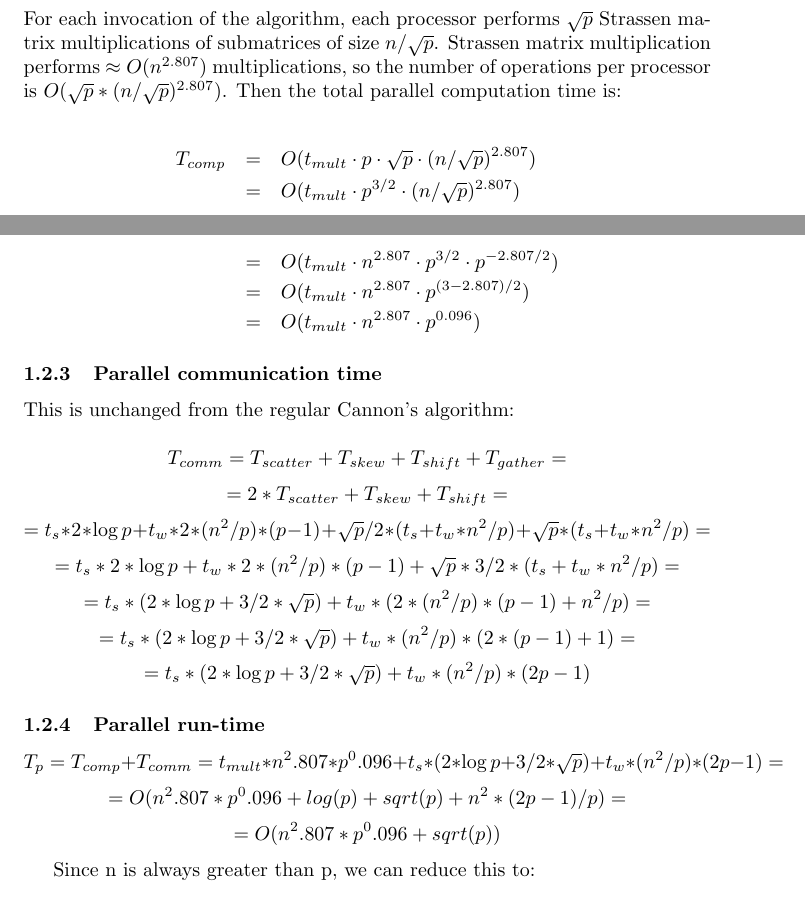
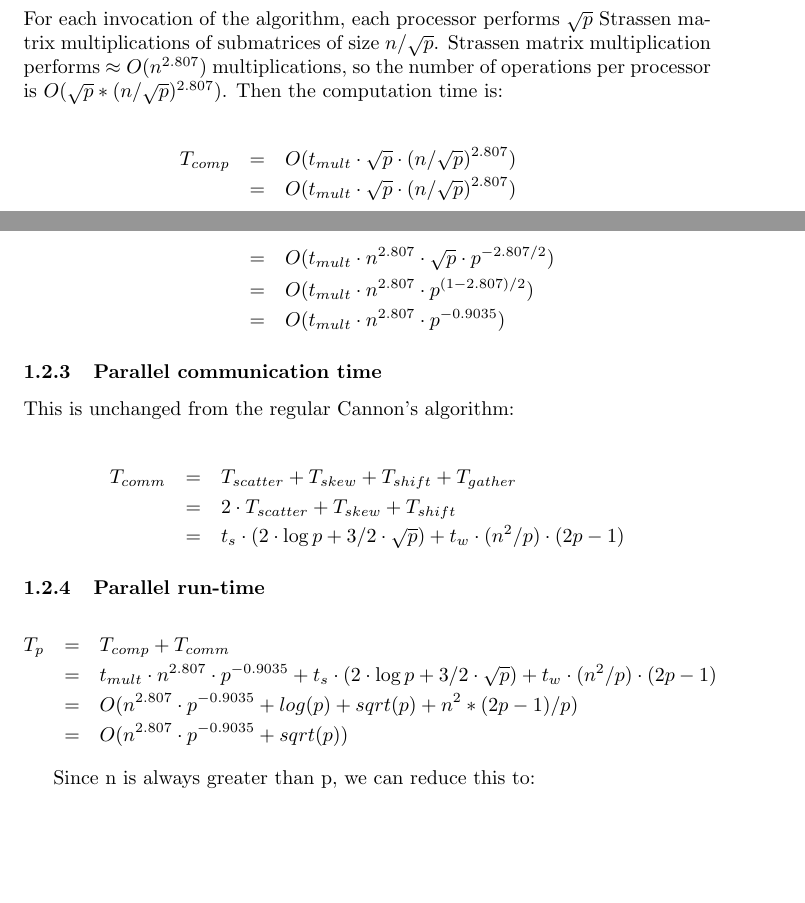
Before and after one commit to cstroe/PP-MM-A03, a LaTeX document (document.tex): two parts of pages 5 and 6 of 16, joined at a grey line, cut so that both start at the same text, the shorter picture padded with empty space. Compiled offline with pdfLaTeX; an older LaTeX class or package is replaced by its successor.

Commit message:
fixed comp time for cannon strasser

```diff
--- a/document.tex
+++ b/document.tex
@@ -192,38 +192,39 @@ $$Mp = O(n^3/p^{3/2} + n^2) = O(n^2 \cdot (n/p^(3/2) + 1)) = O(n^3/p^{3/2})$$
 For each invocation of the algorithm, each processor performs $\sqrt{p}$ Strassen
 matrix multiplications of submatrices of size $n/\sqrt{p}$. Strassen matrix
 multiplication performs $\approx O(n^{2.807})$ multiplications, so the number of
-operations per processor is $O(\sqrt{p}*(n/\sqrt{p})^{2.807})$. Then the total
-parallel computation time is:
+operations per processor is $O(\sqrt{p}*(n/\sqrt{p})^{2.807})$. Then the computation time is:
 
 \begin{eqnarray*}
-T_{{comp}} &=& O(t_{{mult}} \cdot p \cdot \sqrt{p} \cdot (n/\sqrt{p})^{2.807}) \\
-&=& O(t_{{mult}} \cdot p^{3/2} \cdot (n/\sqrt{p})^{2.807}) \\
-&=& O(t_{{mult}} \cdot n^{2.807} \cdot p^{3/2} \cdot  p^{-2.807/2}) \\
-&=& O(t_{{mult}} \cdot n^{2.807} \cdot  p^{(3-2.807)/2}) \\
-&=& O(t_{{mult}} \cdot n^{2.807} \cdot  p^{0.096})
+T_{{comp}} &=& O(t_{{mult}} \cdot \sqrt{p} \cdot (n/\sqrt{p})^{2.807}) \\
+&=& O(t_{{mult}} \cdot \sqrt{p} \cdot (n/\sqrt{p})^{2.807}) \\
+&=& O(t_{{mult}} \cdot n^{2.807} \cdot \sqrt{p} \cdot  p^{-2.807/2}) \\
+&=& O(t_{{mult}} \cdot n^{2.807} \cdot  p^{(1-2.807)/2}) \\
+&=& O(t_{{mult}} \cdot n^{2.807} \cdot  p^{-0.9035})
 \end{eqnarray*}
 
 \subsubsection{Parallel communication time}
 
 This is unchanged from the regular Cannon's algorithm:
 
-$$	T_{{comm}} = T_{{scatter}} + T_{{skew}} + T_{{shift}} + T_{{gather}} =$$
-$$		= 2*T_{{scatter}} + T_{{skew}} + T_{{shift}} =$$
-$$		= t_s*2*\log{p} + t_w*2*(n^2/p)*(p-1) + \sqrt{p}/2 * (t_s + t_w*n^2/p) + \sqrt{p}*(t_s + t_w*n^2/p) =$$
-$$		= t_s*2*\log{p} + t_w*2*(n^2/p)*(p-1) + \sqrt{p}*3/2 * (t_s + t_w*n^2/p) =$$
-$$		= t_s*(2*\log{p} + 3/2*\sqrt{p}) + t_w*(2*(n^2/p)*(p-1) + n^2/p) =$$
-$$		= t_s*(2*\log{p} + 3/2*\sqrt{p}) + t_w*(n^2/p)*(2*(p-1) + 1) =$$
-$$		= t_s*(2*\log{p} + 3/2*\sqrt{p}) + t_w*(n^2/p)*(2p-1)$$
+\begin{eqnarray*}
+T_{{comm}} &=& T_{{scatter}} + T_{{skew}} + T_{{shift}} + T_{{gather}} \\
+&=& 2 \cdot T_{{scatter}} + T_{{skew}} + T_{{shift}} \\
+&=& t_s \cdot (2 \cdot \log{p} + 3/2 \cdot \sqrt{p}) + t_w \cdot (n^2/p) \cdot (2p-1)
+\end{eqnarray*}
+
 
 \subsubsection{Parallel run-time}
 
-$$T_p = T_{{comp}} + T_{{comm}} = t_{{mult}} * n^2.807 * p^0.096 + t_s*(2*\log{p} + 3/2*\sqrt{p}) + t_w*(n^2/p)*(2p-1) =$$
-$$	= O(n^2.807 * p^0.096 + log(p) + sqrt(p) + n^2*(2p-1)/p) =$$
-$$	= O(n^2.807 * p^0.096 + sqrt(p))$$
+\begin{eqnarray*}
+T_p &=& T_{{comp}} + T_{{comm}} \\
+&=& t_{{mult}} \cdot n^{2.807} \cdot  p^{-0.9035} +  t_s \cdot (2 \cdot \log{p} + 3/2 \cdot \sqrt{p}) + t_w \cdot (n^2/p) \cdot (2p-1) \\
+&=& O(n^{2.807} \cdot  p^{-0.9035} + log(p) + sqrt(p) + n^2*(2p-1)/p) \\
+&=& O(n^{2.807} \cdot  p^{-0.9035} + sqrt(p))
+\end{eqnarray*}
 
 Since n is always greater than p, we can reduce this to:
 
-$$	T_p = O(n^{2.807} * p^{0.096})$$
+$$	T_p = O(n^{2.807} \cdot  p^{-0.9035})$$
 
 
 
```
